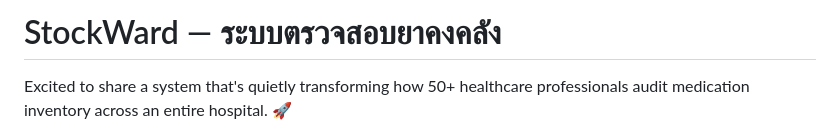
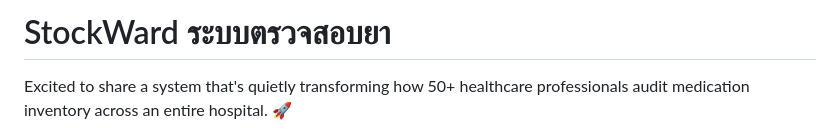
Before and after one commit to OhmHobby/stockwardApp, a Markdown page: README.md, the part around the change. GitHub-like rendering.

Commit message:
A little fix to the title

```diff
--- a/README.md
+++ b/README.md
@@ -1,4 +1,4 @@
-# StockWard — ระบบตรวจสอบยาคงคลัง
+# StockWard ระบบตรวจสอบยา
 
 Excited to share a system that's quietly transforming how 50+ healthcare professionals audit medication inventory across an entire hospital. 🚀
 
```
